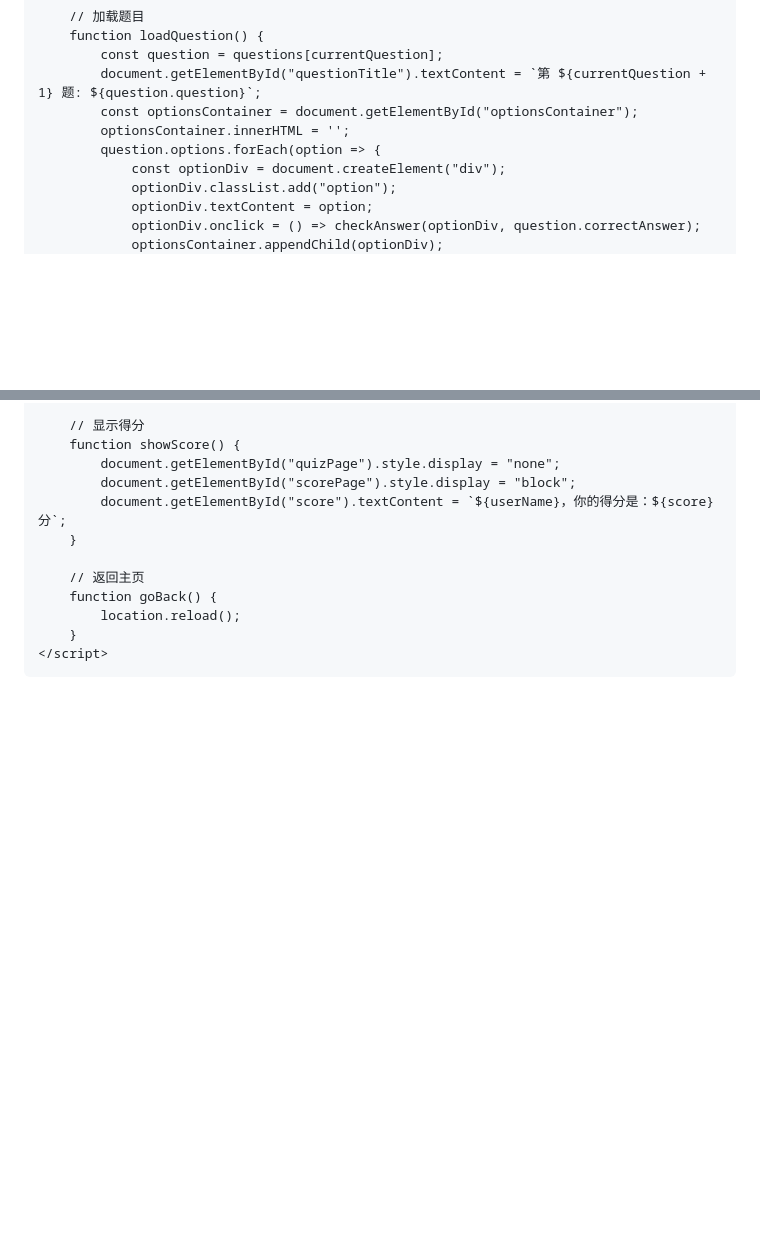
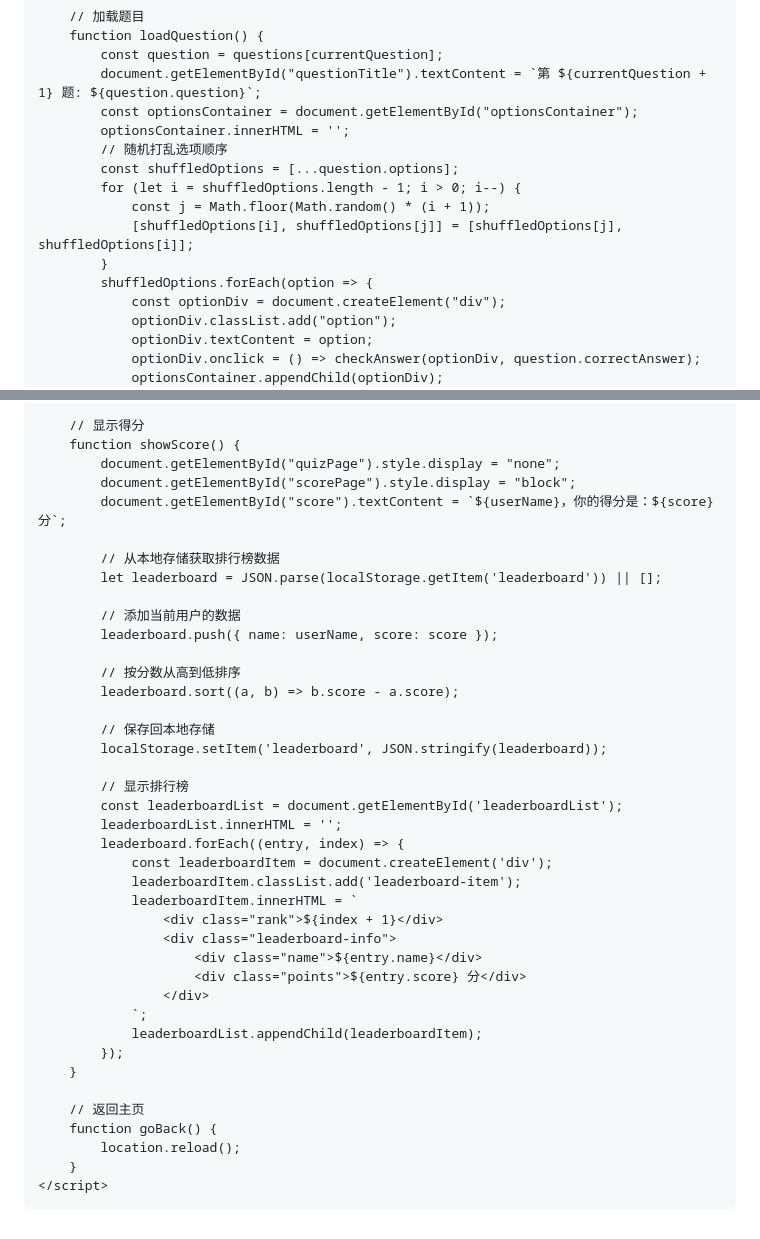
Before and after one commit to woshiyizhiwugui/german-learning-site, a Markdown page: README.md, 2 parts joined by grey strips. GitHub-like rendering; blank space fills up the shorter version.

```diff
--- a/README.md
+++ b/README.md
@@ -284,7 +329,13 @@
             document.getElementById("questionTitle").textContent = `第 ${currentQuestion + 1} 题: ${question.question}`;
             const optionsContainer = document.getElementById("optionsContainer");
             optionsContainer.innerHTML = '';
-            question.options.forEach(option => {
+            // 随机打乱选项顺序
+            const shuffledOptions = [...question.options];
+            for (let i = shuffledOptions.length - 1; i > 0; i--) {
+                const j = Math.floor(Math.random() * (i + 1));
+                [shuffledOptions[i], shuffledOptions[j]] = [shuffledOptions[j], shuffledOptions[i]];
+            }
+            shuffledOptions.forEach(option => {
                 const optionDiv = document.createElement("div");
                 optionDiv.classList.add("option");
                 optionDiv.textContent = option;
@@ -332,6 +383,34 @@
             document.getElementById("quizPage").style.display = "none";
             document.getElementById("scorePage").style.display = "block";
             document.getElementById("score").textContent = `${userName}，你的得分是：${score} 分`;
+
+            // 从本地存储获取排行榜数据
+            let leaderboard = JSON.parse(localStorage.getItem('leaderboard')) || [];
+
+            // 添加当前用户的数据
+            leaderboard.push({ name: userName, score: score });
+
+            // 按分数从高到低排序
+            leaderboard.sort((a, b) => b.score - a.score);
+
+            // 保存回本地存储
+            localStorage.setItem('leaderboard', JSON.stringify(leaderboard));
+
+            // 显示排行榜
+            const leaderboardList = document.getElementById('leaderboardList');
+            leaderboardList.innerHTML = '';
+            leaderboard.forEach((entry, index) => {
+                const leaderboardItem = document.createElement('div');
+                leaderboardItem.classList.add('leaderboard-item');
+                leaderboardItem.innerHTML = `
+                    <div class="rank">${index + 1}</div>
+                    <div class="leaderboard-info">
+                        <div class="name">${entry.name}</div>
+                        <div class="points">${entry.score} 分</div>
+                    </div>
+                `;
+                leaderboardList.appendChild(leaderboardItem);
+            });
         }
 
         // 返回主页
```
Also changed, not shown: other parts of README.md (+49 -4 lines).
